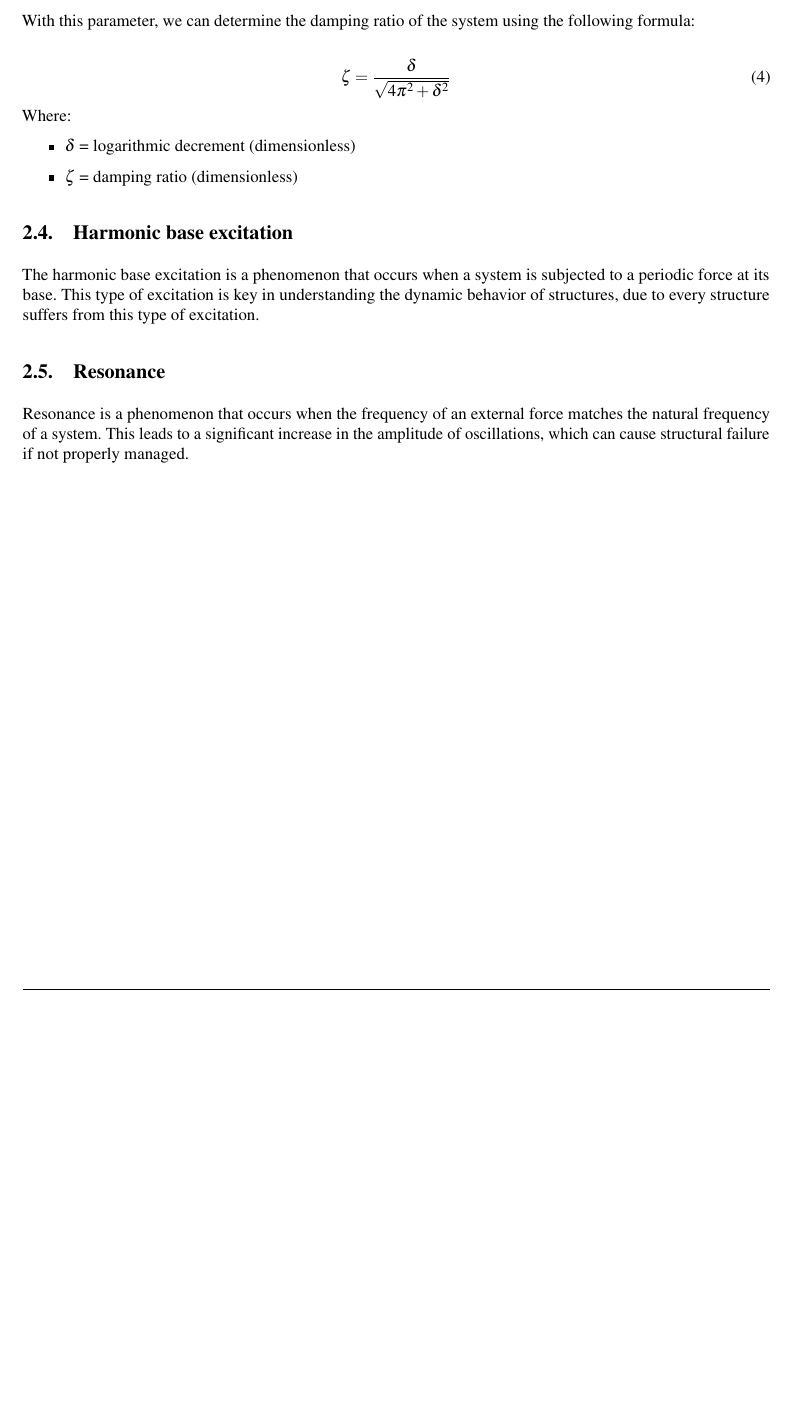
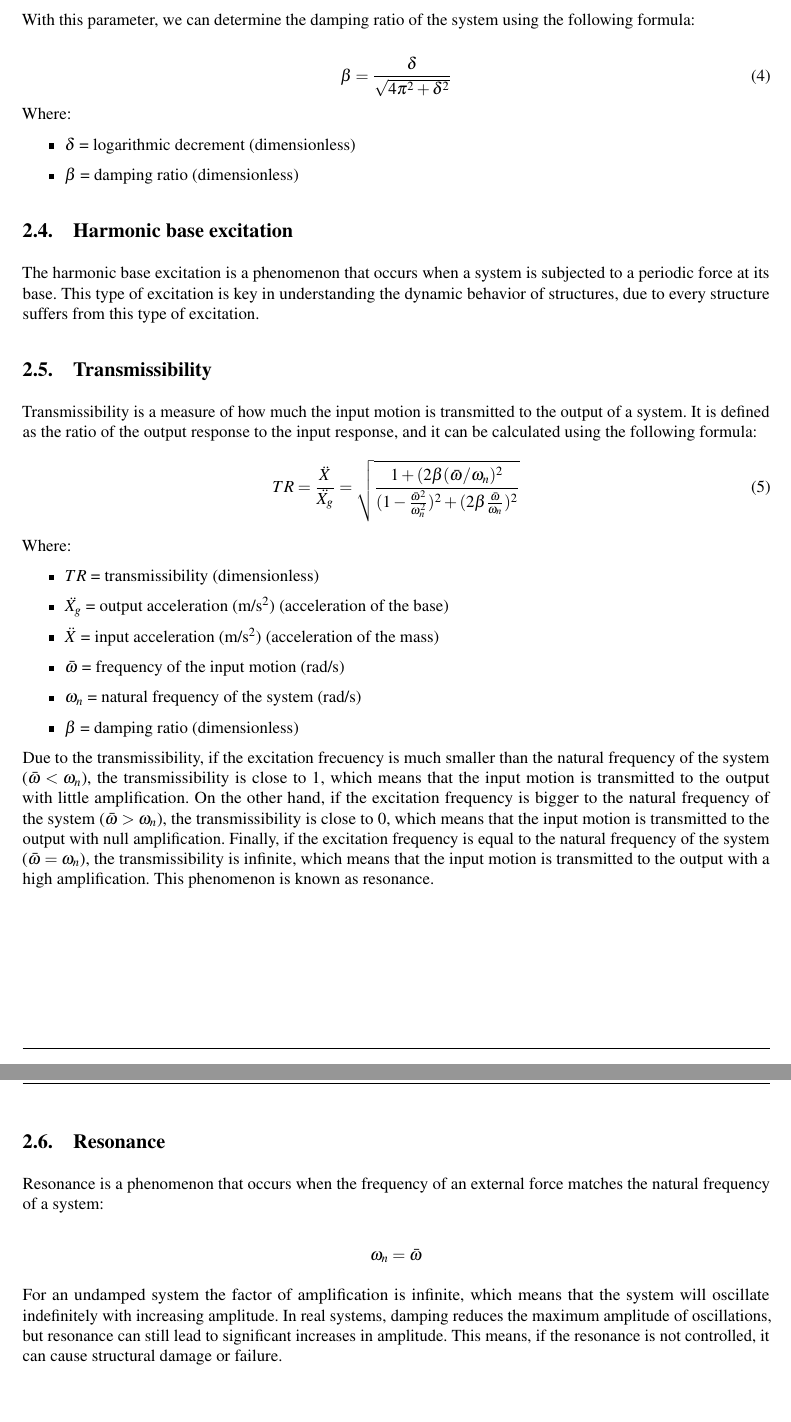
Before and after one commit to LukasWolff2002/LAB_1_DYNAMICS, a LaTeX document (INFORME/Informe.tex): part of page 4 of 4 before the commit and two parts of pages 4 and 5 of 5 after it, the two joined at a grey line, cut so that both start at the same text, the shorter picture padded with empty space. Compiled offline with pdfLaTeX.

Commit message:
término theoretical backgroud

```diff
--- a/INFORME/Informe.tex
+++ b/INFORME/Informe.tex
@@ -251,19 +246,40 @@ Where:
 With this parameter, we can determine the damping ratio of the system using the following formula:
 
 \begin{equation}
-\zeta = \frac{\delta}{\sqrt{4\pi^2 + \delta^2}}
+\beta = \frac{\delta}{\sqrt{4\pi^2 + \delta^2}}
 \end{equation}
 Where:
 \begin{itemize}
   \item $\delta$ = logarithmic decrement (dimensionless)
-  \item $\zeta$ = damping ratio (dimensionless)
+  \item $\beta$ = damping ratio (dimensionless)
 \end{itemize}
 
 \subsection{Harmonic base excitation}
 The harmonic base excitation is a phenomenon that occurs when a system is subjected to a periodic force at its base. This type of excitation is key in understanding the dynamic behavior of structures, due to every structure suffers from this type of excitation.
 
+\subsection{Transmissibility}
+Transmissibility is a measure of how much the input motion is transmitted to the output of a system. It is defined as the ratio of the output response to the input response, and it can be calculated using the following formula:
+\begin{equation}
+TR = \frac{\ddot{X}}{\ddot{X_g}} = \sqrt{\frac{1+(2 \beta (\bar{\omega}/\omega_n)^2}{(1 - \frac{\bar{\omega}^2}{\omega_n^2})^2 + (2\beta\frac{\bar{\omega}}{\omega_n})^2}}
+\end{equation}
+Where:
+\begin{itemize}
+  \item $TR$ = transmissibility (dimensionless)
+  \item $\ddot{X_g}$ = output acceleration (m/s$^2$) (acceleration of the base)
+  \item $\ddot{X}$ = input acceleration (m/s$^2$) (acceleration of the mass)
+  \item $\bar{\omega}$ = frequency of the input motion (rad/s)
+  \item $\omega_n$ = natural frequency of the system (rad/s)
+  \item $\beta$ = damping ratio (dimensionless)
+\end{itemize}
+
+Due to the transmissibility, if the excitation frecuency is much smaller than the natural frequency of the system ($\bar{\omega} < \omega_n$), the transmissibility is close to 1, which means that the input motion is transmitted to the output with little amplification. On the other hand, if the excitation frequency is bigger to the natural frequency of the system ($\bar{\omega} > \omega_n$), the transmissibility is close to 0, which means that the input motion is transmitted to the output with null amplification. Finally, if the excitation frequency is equal to the natural frequency of the system ($\bar{\omega} = \omega_n$), the transmissibility is infinite, which means that the input motion is transmitted to the output with a high amplification. This phenomenon is known as resonance.
+
 \subsection{Resonance}
-Resonance is a phenomenon that occurs when the frequency of an external force matches the natural frequency of a system. This leads to a significant increase in the amplitude of oscillations, which can cause structural failure if not properly managed.
+Resonance is a phenomenon that occurs when the frequency of an external force matches the natural frequency of a system:
+
+$$\omega_n = \bar{\omega}$$
+
+For an undamped system the factor of amplification is infinite, which means that the system will oscillate indefinitely with increasing amplitude. In real systems, damping reduces the maximum amplitude of oscillations, but resonance can still lead to significant increases in amplitude. This means, if the resonance is not controlled, it can cause structural damage or failure.
 
 
 
```
Also changed, not shown: INFORME/Informe.tex (9 more changed lines).
